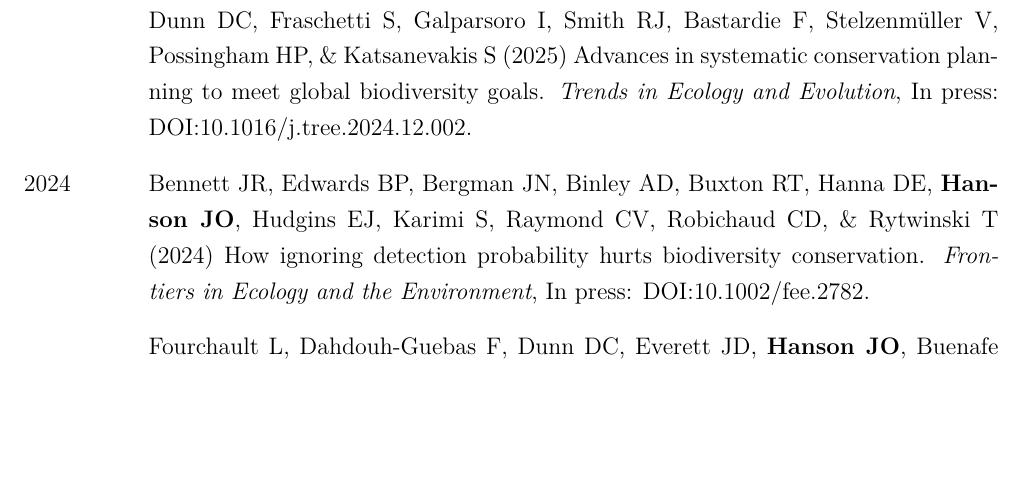
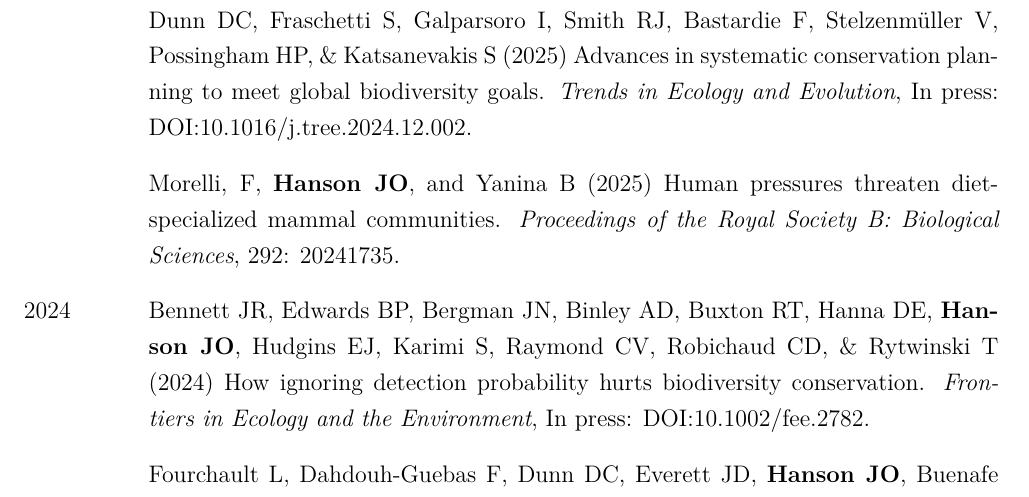
Before and after one commit to jeffreyhanson/jeffreyhanson.github.io, a LaTeX CV (assets/jeffrey-hanson-cv.tex): part of page 2 of 8, cut so that both start at the same text, the shorter picture padded with empty space. Compiled offline with pdfLaTeX.

Commit message:
add federico's paper

```diff
--- a/assets/jeffrey-hanson-cv.tex
+++ b/assets/jeffrey-hanson-cv.tex
@@ -56,7 +56,9 @@
 
 \item[] Binley AD, \textbf{Hanson JO}, Robinson OJ, Golet GH, \& Bennett JR (2025) Quantifying the value of participatory science data for conservation decision-making. \textit{Journal of Applied Ecology}, In press: DOI:10.1111/1365-2664.14863.
 
-\item Giakoumi S, Richardson AJ, Doxa A, Moro S, Andrello M, \textbf{Hanson JO}, Hermoso V, Mazor T, McGowan J, Kujala H, Law E, Álvarez Romero JG, Magris RA, Gissi E, Arafeh-Dalmau N, Metaxas A, Virtanen EA, Ban NC, Runya RM, Dunn DC, Fraschetti S, Galparsoro I, Smith RJ, Bastardie F, Stelzenmüller V, Possingham HP, \& Katsanevakis S (2025) Advances in systematic conservation planning to meet global biodiversity goals. \textit{Trends in Ecology and Evolution}, In press: DOI:10.1016/j.tree.2024.12.002.
+\item[] Giakoumi S, Richardson AJ, Doxa A, Moro S, Andrello M, \textbf{Hanson JO}, Hermoso V, Mazor T, McGowan J, Kujala H, Law E, Álvarez Romero JG, Magris RA, Gissi E, Arafeh-Dalmau N, Metaxas A, Virtanen EA, Ban NC, Runya RM, Dunn DC, Fraschetti S, Galparsoro I, Smith RJ, Bastardie F, Stelzenmüller V, Possingham HP, \& Katsanevakis S (2025) Advances in systematic conservation planning to meet global biodiversity goals. \textit{Trends in Ecology and Evolution}, In press: DOI:10.1016/j.tree.2024.12.002.
+
+\item[] Morelli, F, \textbf{Hanson JO}, and Yanina B (2025) Human pressures threaten diet-specialized mammal communities. \textit{Proceedings of the Royal Society B: Biological Sciences}, 292: 20241735.
 
 \item[2024] Bennett JR, Edwards BP, Bergman JN, Binley AD, Buxton RT, Hanna DE, \textbf{Hanson JO}, Hudgins EJ, Karimi S, Raymond CV, Robichaud CD, \& Rytwinski T (2024) How ignoring detection probability hurts biodiversity conservation. \textit{Frontiers in Ecology and the Environment}, In press: DOI:10.1002/fee.2782.
 
```
Also changed, not shown: _posts/publications/2015-11-22-research-articles.md (+1 -0 lines), assets/jeffrey-hanson-cv.pdf, 1 other file.
